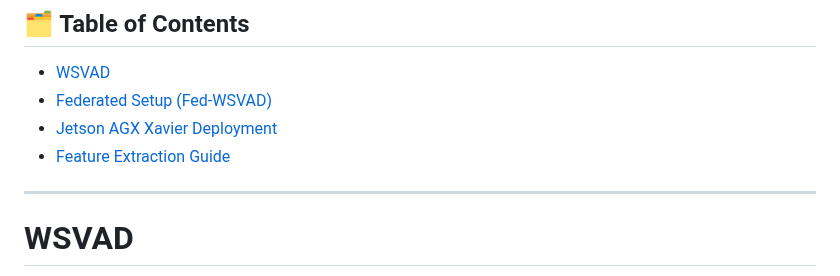
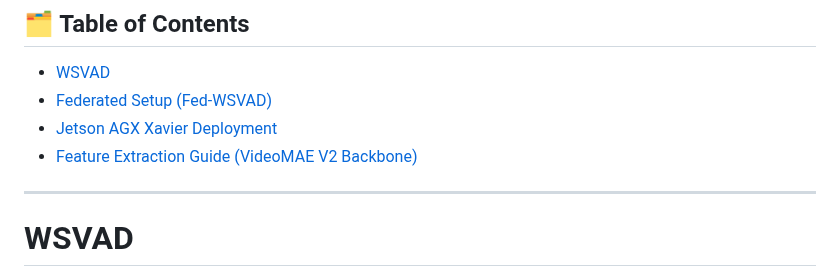
Before and after one commit to rekkles2/Fed_WSVAD, a Markdown page: README.md, the part around the change. Rendered like a GitHub page.

Commit message:
Update README.md
Signed-off-by: Jiahang Li <115770276+rekkles2@users.noreply.github.com>

```diff
--- a/README.md
+++ b/README.md
@@ -26,7 +26,7 @@
 -   [WSVAD](#wsvad)
 -   [Federated Setup (Fed-WSVAD)](https://github.com/rekkles2/Fed_WSVAD/blob/main/Fed_VAD/README.md)
 -   [Jetson AGX Xavier Deployment](https://github.com/rekkles2/Fed_WSVAD/blob/main/Fed_VAD/Jetson%20AGX%20Xavier%20Deployment%20Guide.md)
--   [Feature Extraction Guide](https://github.com/rekkles2/Fed_WSVAD/blob/main/Backbone/README.md)
+-   [Feature Extraction Guide (VideoMAE V2 Backbone)](https://github.com/rekkles2/Fed_WSVAD/blob/main/Backbone/README.md)
 
 ---
 
```
